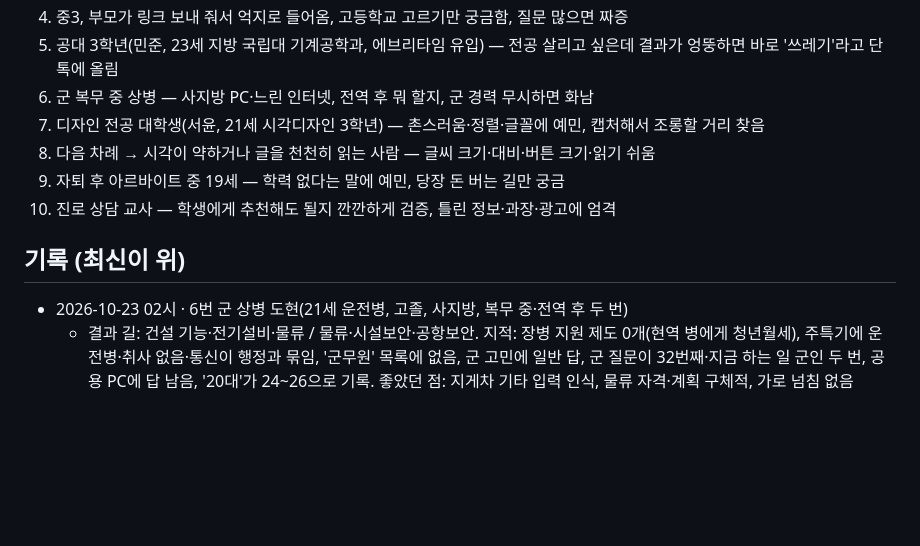
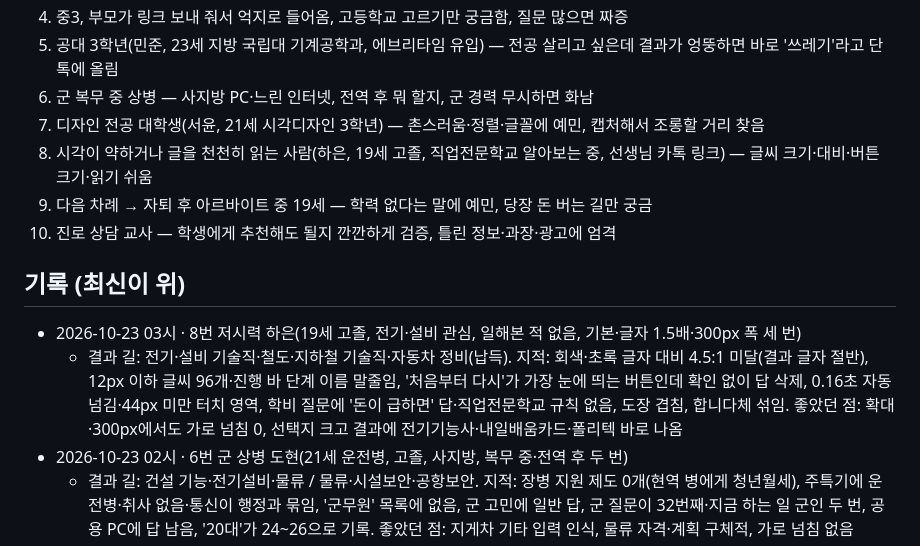
Before and after one commit to pyojigi/pyojigi, a Markdown page: PERSONAS.md, the part around the change. GitHub-like rendering; blank space fills up the shorter version.

```diff
--- a/PERSONAS.md
+++ b/PERSONAS.md
@@ -12,11 +12,13 @@
 5. 공대 3학년(민준, 23세 지방 국립대 기계공학과, 에브리타임 유입) — 전공 살리고 싶은데 결과가 엉뚱하면 바로 '쓰레기'라고 단톡에 올림
 6. 군 복무 중 상병 — 사지방 PC·느린 인터넷, 전역 후 뭐 할지, 군 경력 무시하면 화남
 7. 디자인 전공 대학생(서윤, 21세 시각디자인 3학년) — 촌스러움·정렬·글꼴에 예민, 캡처해서 조롱할 거리 찾음
-8. 다음 차례 → 시각이 약하거나 글을 천천히 읽는 사람 — 글씨 크기·대비·버튼 크기·읽기 쉬움
-9. 자퇴 후 아르바이트 중 19세 — 학력 없다는 말에 예민, 당장 돈 버는 길만 궁금
+8. 시각이 약하거나 글을 천천히 읽는 사람(하은, 19세 고졸, 직업전문학교 알아보는 중, 선생님 카톡 링크) — 글씨 크기·대비·버튼 크기·읽기 쉬움
+9. 다음 차례 → 자퇴 후 아르바이트 중 19세 — 학력 없다는 말에 예민, 당장 돈 버는 길만 궁금
 10. 진로 상담 교사 — 학생에게 추천해도 될지 깐깐하게 검증, 틀린 정보·과장·광고에 엄격
 
 ## 기록 (최신이 위)
+- 2026-10-23 03시 · 8번 저시력 하은(19세 고졸, 전기·설비 관심, 일해본 적 없음, 기본·글자 1.5배·300px 폭 세 번)
+  - 결과 길: 전기·설비 기술직·철도·지하철 기술직·자동차 정비(납득). 지적: 회색·초록 글자 대비 4.5:1 미달(결과 글자 절반), 12px 이하 글씨 96개·진행 바 단계 이름 말줄임, '처음부터 다시'가 가장 눈에 띄는 버튼인데 확인 없이 답 삭제, 0.16초 자동 넘김·44px 미만 터치 영역, 학비 질문에 '돈이 급하면' 답·직업전문학교 규칙 없음, 도장 겹침, 합니다체 섞임. 좋았던 점: 확대·300px에서도 가로 넘침 0, 선택지 크고 결과에 전기기능사·내일배움카드·폴리텍 바로 나옴
 - 2026-10-23 02시 · 6번 군 상병 도현(21세 운전병, 고졸, 사지방, 복무 중·전역 후 두 번)
   - 결과 길: 건설 기능·전기설비·물류 / 물류·시설보안·공항보안. 지적: 장병 지원 제도 0개(현역 병에게 청년월세), 주특기에 운전병·취사 없음·통신이 행정과 묶임, '군무원' 목록에 없음, 군 고민에 일반 답, 군 질문이 32번째·지금 하는 일 군인 두 번, 공용 PC에 답 남음, '20대'가 24~26으로 기록. 좋았던 점: 지게차 기타 입력 인식, 물류 자격·계획 구체적, 가로 넘침 없음
 - 2026-10-23 02시 · 5번 공대 3학년 민준(기계과, 목표 '공학 엔지니어'/'아직 없다' 두 번)
```
Also changed, not shown: IMPROVE_QUEUE.md (+7 -1 lines).
